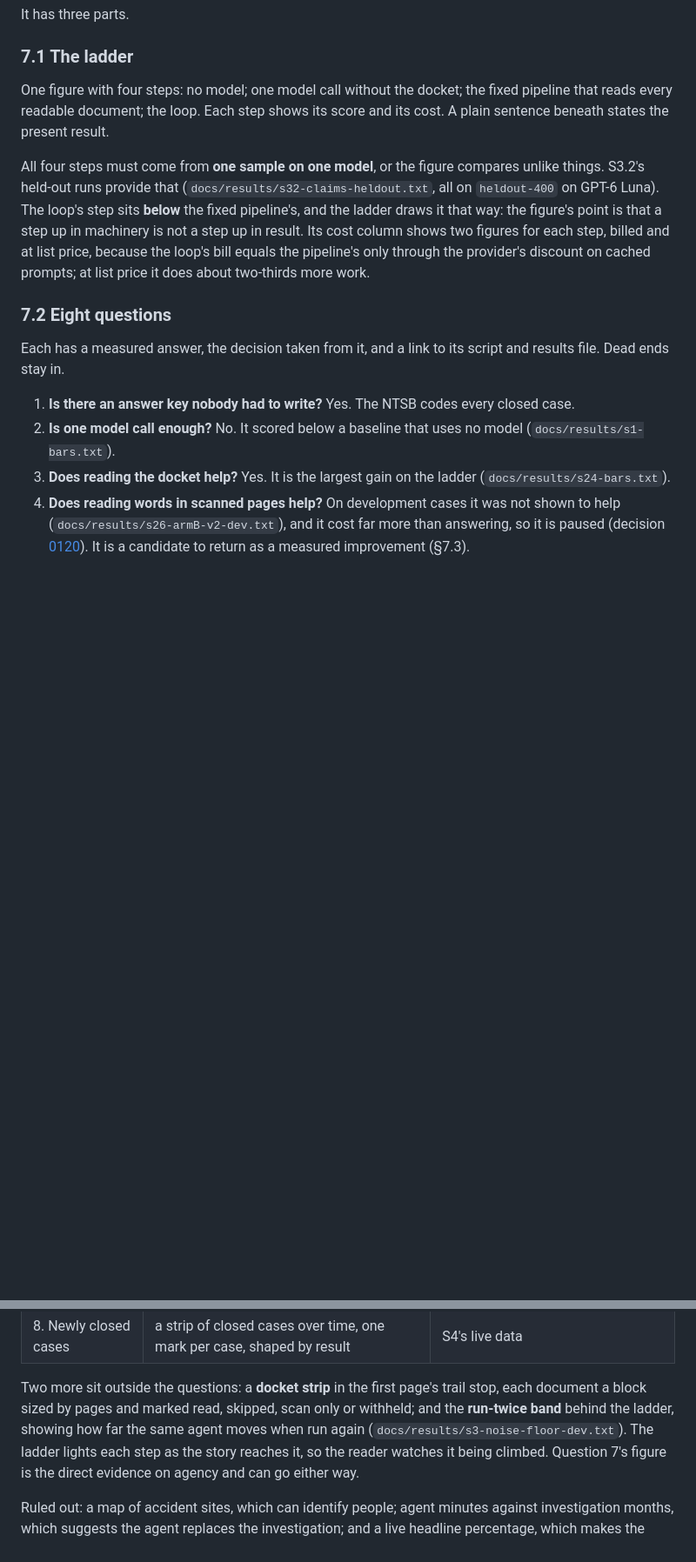
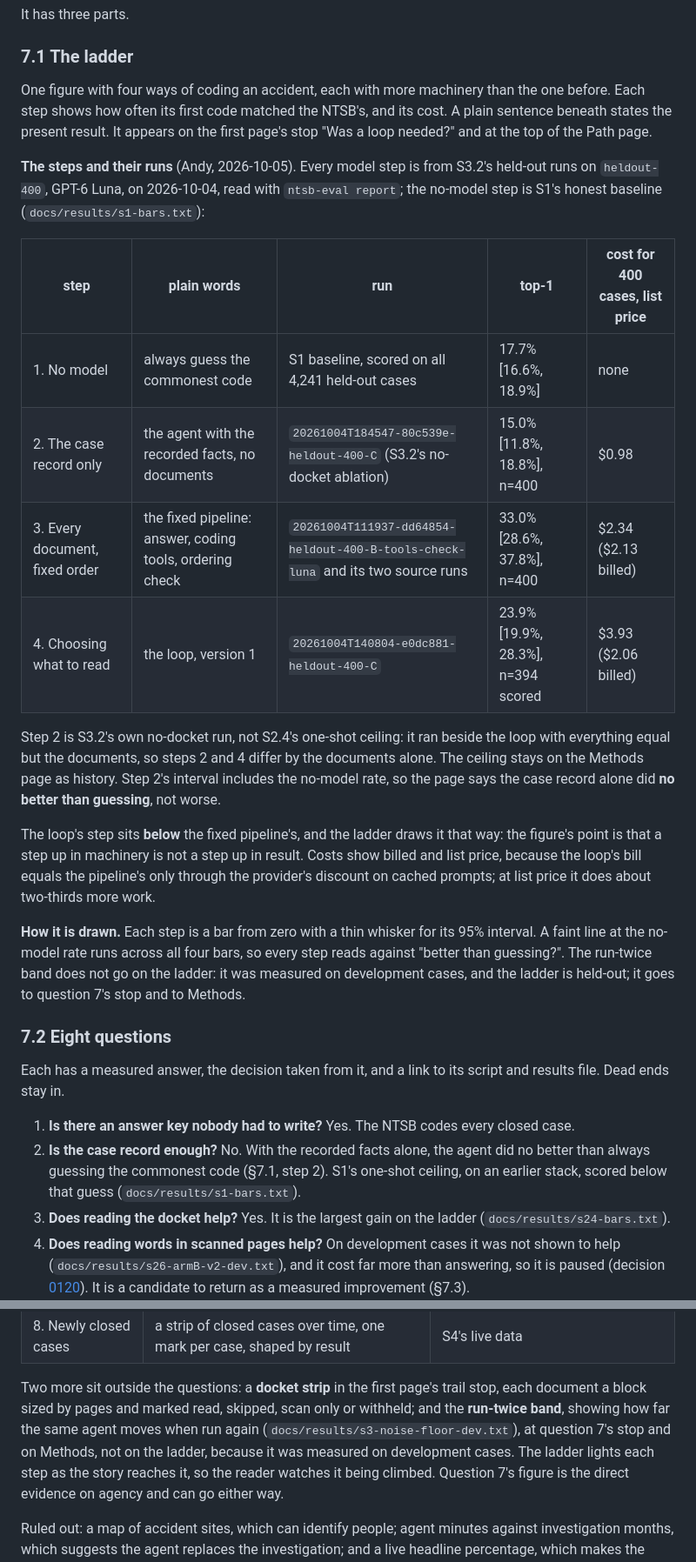
Before and after one commit to floyda/ntsb-probable-cause, a Markdown page: docs/specs/2026-10-04-s5-public-site-design.md, 2 parts joined by grey strips. Shown at 87% size. Rendered like a GitHub page; blank space fills up the shorter version.

Commit message:
S5 draft: the ladder's four steps from S3.2's held-out runs, how it is drawn; question 2 reworded to 'no better than guessing' (Andy, 2026-10-05)
Co-Authored-By: Claude Opus 5.5 <noreply@anthropic.com>
Claude-Session: https://claude.ai/code/session_01GHMD157PFuKK7i7LrVwnCA

```diff
--- a/docs/specs/2026-10-04-s5-public-site-design.md
+++ b/docs/specs/2026-10-04-s5-public-site-design.md
@@ -276,17 +276,36 @@ It has three parts.
 
 ### 7.1 The ladder
 
-One figure with four steps: no model; one model call without the docket; the fixed pipeline
-that reads every readable document; the loop. Each step shows its score and its cost. A plain
-sentence beneath states the present result.
+One figure with four ways of coding an accident, each with more machinery than the one before.
+Each step shows how often its first code matched the NTSB's, and its cost. A plain sentence
+beneath states the present result. It appears on the first page's stop "Was a loop needed?"
+and at the top of the Path page.
 
-All four steps must come from **one sample on one model**, or the figure compares unlike
-things. S3.2's held-out runs provide that (`docs/results/s32-claims-heldout.txt`, all on
-`heldout-400` on GPT-6 Luna). The loop's step sits **below** the fixed pipeline's, and the
-ladder draws it that way: the figure's point is that a step up in machinery is not a step up
-in result. Its cost column shows two figures for each step, billed and at list price, because
-the loop's bill equals the pipeline's only through the provider's discount on cached prompts;
-at list price it does about two-thirds more work.
+**The steps and their runs** (Andy, 2026-10-05). Every model step is from S3.2's held-out runs
+on `heldout-400`, GPT-6 Luna, on 2026-10-04, read with `ntsb-eval report`; the no-model step
+is S1's honest baseline (`docs/results/s1-bars.txt`):
+
+| step | plain words | run | top-1 | cost for 400 cases, list price |
+|---|---|---|---|---|
+| 1. No model | always guess the commonest code | S1 baseline, scored on all 4,241 held-out cases | 17.7% [16.6%, 18.9%] | none |
+| 2. The case record only | the agent with the recorded facts, no documents | `20261004T184547-80c539e-heldout-400-C` (S3.2's no-docket ablation) | 15.0% [11.8%, 18.8%], n=400 | $0.98 |
+| 3. Every document, fixed order | the fixed pipeline: answer, coding tools, ordering check | `20261004T111937-dd64854-heldout-400-B-tools-check-luna` and its two source runs | 33.0% [28.6%, 37.8%], n=400 | $2.34 ($2.13 billed) |
+| 4. Choosing what to read | the loop, version 1 | `20261004T140804-e0dc881-heldout-400-C` | 23.9% [19.9%, 28.3%], n=394 scored | $3.93 ($2.06 billed) |
+
+Step 2 is S3.2's own no-docket run, not S2.4's one-shot ceiling: it ran beside the loop with
+everything equal but the documents, so steps 2 and 4 differ by the documents alone. The
+ceiling stays on the Methods page as history. Step 2's interval includes the no-model rate,
+so the page says the case record alone did **no better than guessing**, not worse.
+
+The loop's step sits **below** the fixed pipeline's, and the ladder draws it that way: the
+figure's point is that a step up in machinery is not a step up in result. Costs show billed
+and list price, because the loop's bill equals the pipeline's only through the provider's
+discount on cached prompts; at list price it does about two-thirds more work.
+
+**How it is drawn.** Each step is a bar from zero with a thin whisker for its 95% interval. A
+faint line at the no-model rate runs across all four bars, so every step reads against
+"better than guessing?". The run-twice band does not go on the ladder: it was measured on
+development cases, and the ladder is held-out; it goes to question 7's stop and to Methods.
 
 ### 7.2 Eight questions
 
@@ -294,8 +313,9 @@ Each has a measured answer, the decision taken from it, and a link to its script
 file. Dead ends stay in.
 
 1. **Is there an answer key nobody had to write?** Yes. The NTSB codes every closed case.
-2. **Is one model call enough?** No. It scored below a baseline that uses no model
-   (`docs/results/s1-bars.txt`).
+2. **Is the case record enough?** No. With the recorded facts alone, the agent did no better
+   than always guessing the commonest code (§7.1, step 2). S1's one-shot ceiling, on an
+   earlier stack, scored below that guess (`docs/results/s1-bars.txt`).
 3. **Does reading the docket help?** Yes. It is the largest gain on the ladder
    (`docs/results/s24-bars.txt`).
 4. **Does reading words in scanned pages help?** On development cases it was not shown to
@@ -344,8 +364,9 @@ Accepted by Andy as a first draft on 2026-10-04.
 
 Two more sit outside the questions: a **docket strip** in the first page's trail stop, each
 document a block sized by pages and marked read, skipped, scan only or withheld; and the
-**run-twice band** behind the ladder, showing how far the same agent moves when run again
-(`docs/results/s3-noise-floor-dev.txt`). The ladder lights each step as the story reaches it,
+**run-twice band**, showing how far the same agent moves when run again
+(`docs/results/s3-noise-floor-dev.txt`), at question 7's stop and on Methods, not on the
+ladder, because it was measured on development cases. The ladder lights each step as the story reaches it,
 so the reader watches it being climbed. Question 7's figure is the direct evidence on agency
 and can go either way.
 
```
Also changed, not shown: other parts of docs/specs/2026-10-04-s5-public-site-design.md (+2 -2 lines).
